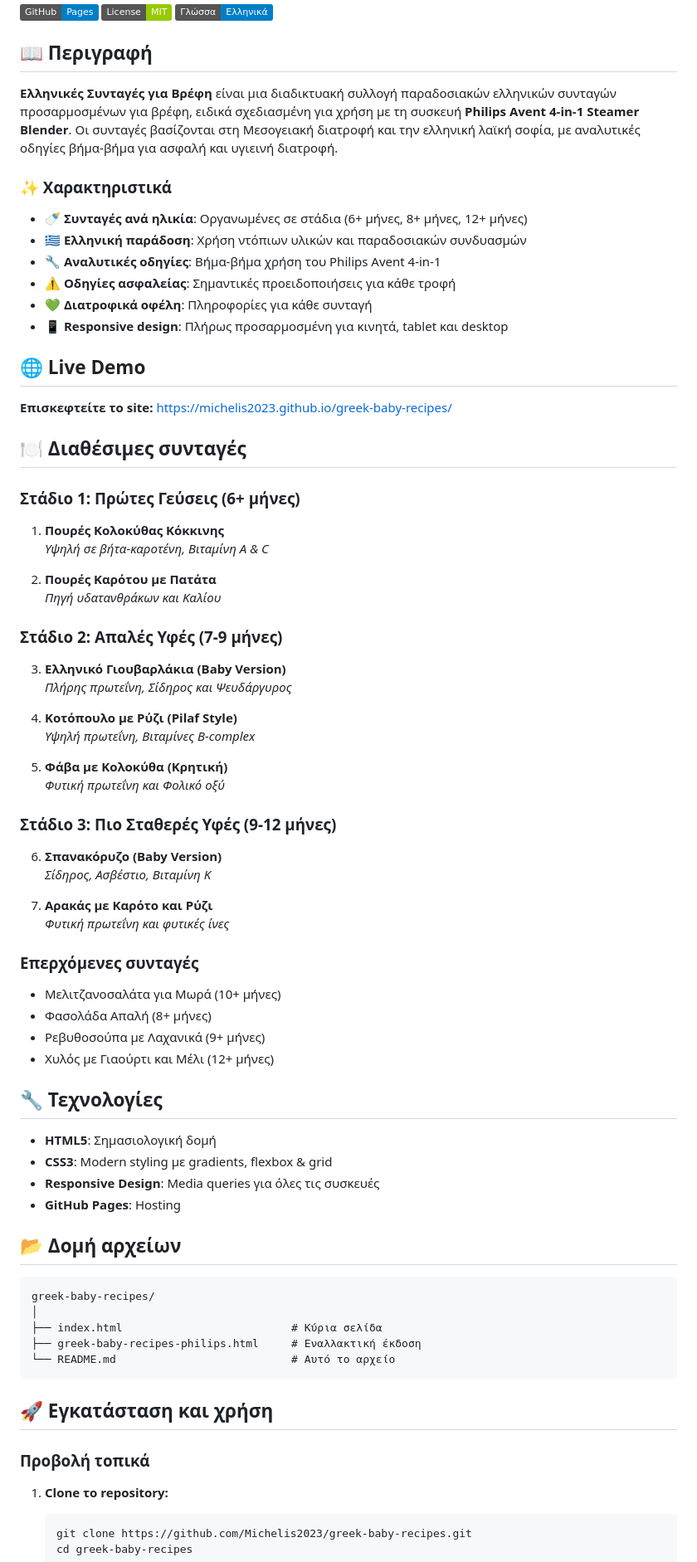
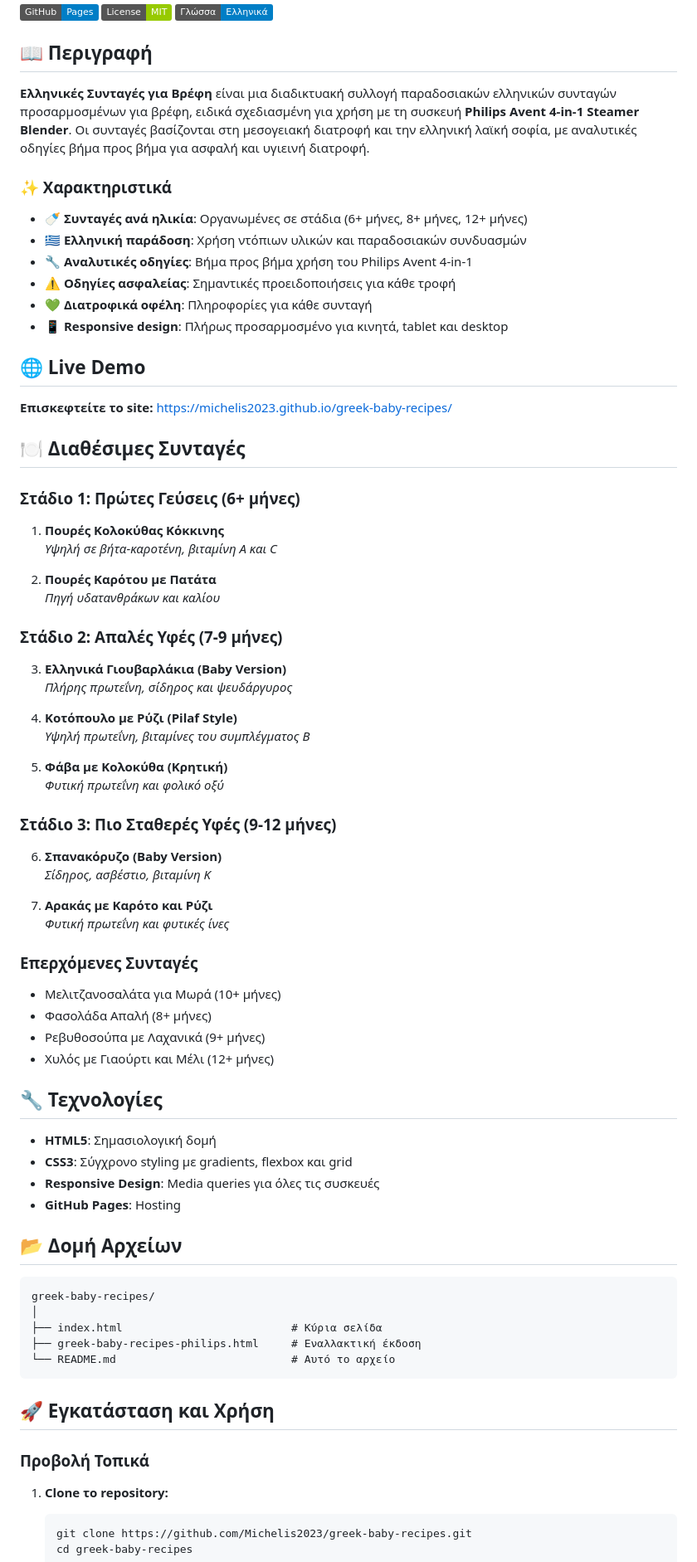
Before and after one commit to Michelis2023/greek-baby-recipes, a Markdown page: README.md, the part around one of its changes. Shown at 83% size. Drawn GitHub-style; badges without logos.

Commit message:
Διόρθωση ορθογραφίας και γραμματικής στο README

````diff
--- a/README.md
+++ b/README.md
@@ -6,51 +6,51 @@
 
 ## 📖 Περιγραφή
 
-**Ελληνικές Συνταγές για Βρέφη** είναι μια διαδικτυακή συλλογή παραδοσιακών ελληνικών συνταγών προσαρμοσμένων για βρέφη, ειδικά σχεδιασμένη για χρήση με τη συσκευή **Philips Avent 4-in-1 Steamer Blender**. Οι συνταγές βασίζονται στη Μεσογειακή διατροφή και την ελληνική λαϊκή σοφία, με αναλυτικές οδηγίες βήμα-βήμα για ασφαλή και υγιεινή διατροφή.
+**Ελληνικές Συνταγές για Βρέφη** είναι μια διαδικτυακή συλλογή παραδοσιακών ελληνικών συνταγών προσαρμοσμένων για βρέφη, ειδικά σχεδιασμένη για χρήση με τη συσκευή **Philips Avent 4-in-1 Steamer Blender**. Οι συνταγές βασίζονται στη μεσογειακή διατροφή και την ελληνική λαϊκή σοφία, με αναλυτικές οδηγίες βήμα προς βήμα για ασφαλή και υγιεινή διατροφή.
 
 ### ✨ Χαρακτηριστικά
 
 - 🍼 **Συνταγές ανά ηλικία**: Οργανωμένες σε στάδια (6+ μήνες, 8+ μήνες, 12+ μήνες)
 - 🇬🇷 **Ελληνική παράδοση**: Χρήση ντόπιων υλικών και παραδοσιακών συνδυασμών
-- 🔧 **Αναλυτικές οδηγίες**: Βήμα-βήμα χρήση του Philips Avent 4-in-1
+- 🔧 **Αναλυτικές οδηγίες**: Βήμα προς βήμα χρήση του Philips Avent 4-in-1
 - ⚠️ **Οδηγίες ασφαλείας**: Σημαντικές προειδοποιήσεις για κάθε τροφή
 - 💚 **Διατροφικά οφέλη**: Πληροφορίες για κάθε συνταγή
-- 📱 **Responsive design**: Πλήρως προσαρμοσμένη για κινητά, tablet και desktop
+- 📱 **Responsive design**: Πλήρως προσαρμοσμένο για κινητά, tablet και desktop
 
 ## 🌐 Live Demo
 
 **Επισκεφτείτε το site:** [https://michelis2023.github.io/greek-baby-recipes/](https://michelis2023.github.io/greek-baby-recipes/)
 
-## 🍽️ Διαθέσιμες συνταγές
+## 🍽️ Διαθέσιμες Συνταγές
 
 ### Στάδιο 1: Πρώτες Γεύσεις (6+ μήνες)
 
 1. **Πουρές Κολοκύθας Κόκκινης**
-   *Υψηλή σε βήτα-καροτένη, Βιταμίνη A & C*
+   *Υψηλή σε βήτα-καροτένη, βιταμίνη A και C*
 
 2. **Πουρές Καρότου με Πατάτα**
-   *Πηγή υδατανθράκων και Καλίου*
+   *Πηγή υδατανθράκων και καλίου*
 
 ### Στάδιο 2: Απαλές Υφές (7-9 μήνες)
 
-3. **Ελληνικό Γιουβαρλάκια (Baby Version)**
-   *Πλήρης πρωτεΐνη, Σίδηρος και Ψευδάργυρος*
+3. **Ελληνικά Γιουβαρλάκια (Baby Version)**
+   *Πλήρης πρωτεΐνη, σίδηρος και ψευδάργυρος*
 
 4. **Κοτόπουλο με Ρύζι (Pilaf Style)**
-   *Υψηλή πρωτεΐνη, Βιταμίνες B-complex*
+   *Υψηλή πρωτεΐνη, βιταμίνες του συμπλέγματος B*
 
 5. **Φάβα με Κολοκύθα (Κρητική)**
-   *Φυτική πρωτεΐνη και Φολικό οξύ*
+   *Φυτική πρωτεΐνη και φολικό οξύ*
 
 ### Στάδιο 3: Πιο Σταθερές Υφές (9-12 μήνες)
 
 6. **Σπανακόρυζο (Baby Version)**
-   *Σίδηρος, Ασβέστιο, Βιταμίνη K*
+   *Σίδηρος, ασβέστιο, βιταμίνη K*
 
 7. **Αρακάς με Καρότο και Ρύζι**
    *Φυτική πρωτεΐνη και φυτικές ίνες*
 
-### Επερχόμενες συνταγές
+### Επερχόμενες Συνταγές
 
 - Μελιτζανοσαλάτα για Μωρά (10+ μήνες)
 - Φασολάδα Απαλή (8+ μήνες)
@@ -60,11 +60,11 @@
 ## 🔧 Τεχνολογίες
 
 - **HTML5**: Σημασιολογική δομή
-- **CSS3**: Modern styling με gradients, flexbox & grid
+- **CSS3**: Σύγχρονο styling με gradients, flexbox και grid
 - **Responsive Design**: Media queries για όλες τις συσκευές
 - **GitHub Pages**: Hosting
 
-## 📂 Δομή αρχείων
+## 📂 Δομή Αρχείων
 
 ```
 greek-baby-recipes/
@@ -74,9 +74,9 @@ greek-baby-recipes/
 └── README.md                           # Αυτό το αρχείο
 ```
 
-## 🚀 Εγκατάσταση και χρήση
+## 🚀 Εγκατάσταση και Χρήση
 
-### Προβολή τοπικά
+### Προβολή Τοπικά
 
 1. **Clone το repository:**
    ```bash
````
Also changed, not shown: other parts of README.md (+8 -8 lines).
